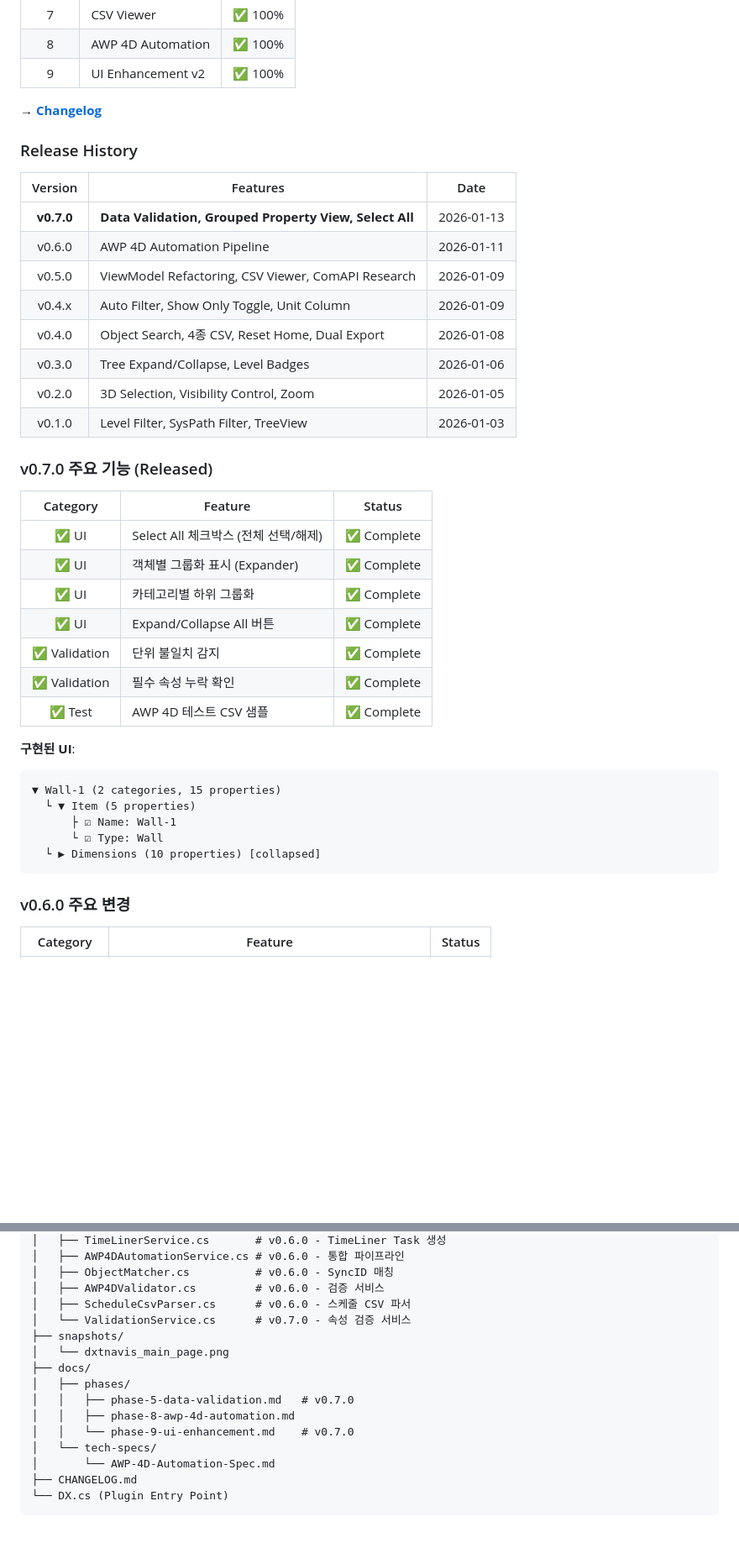
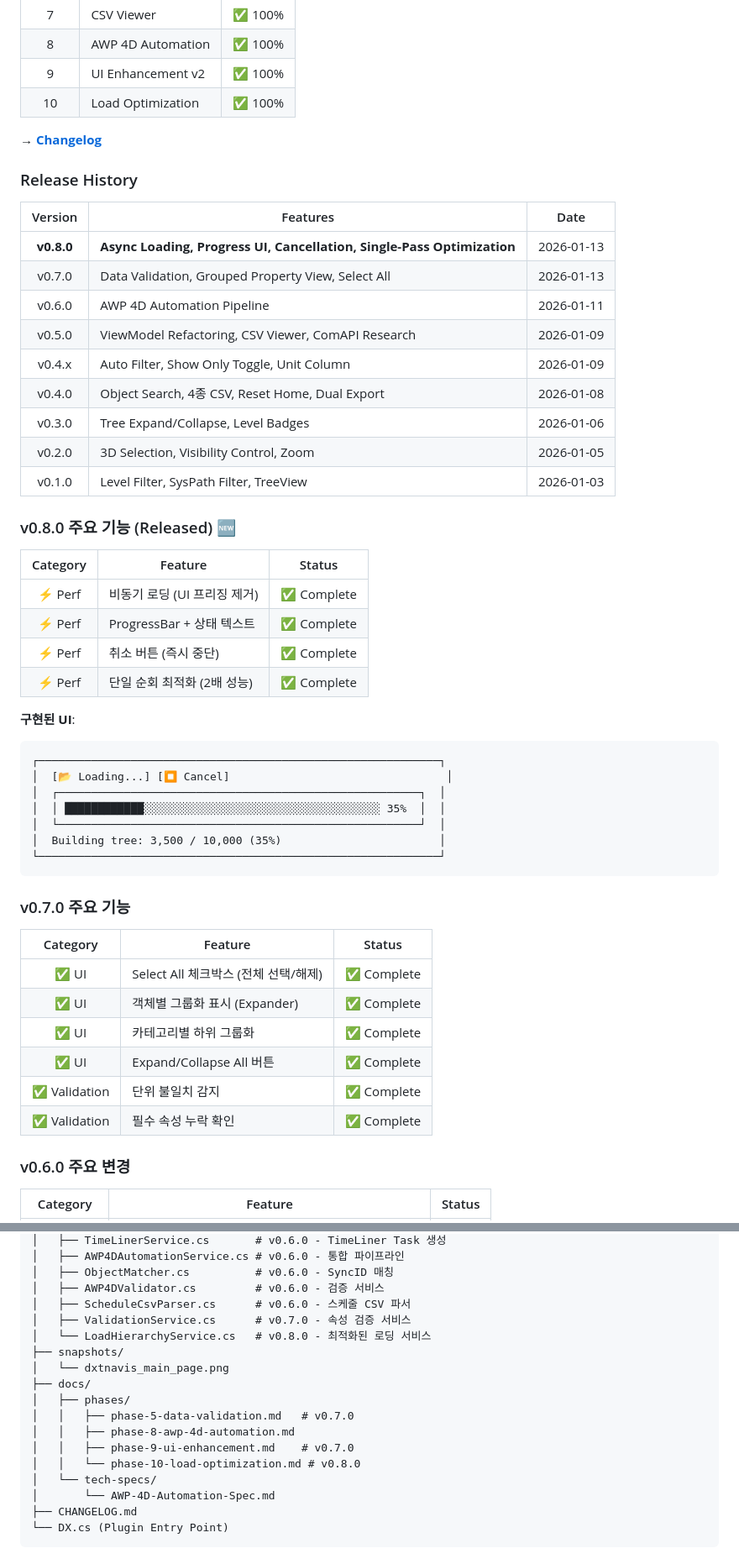
Before and after one commit to tygwan/DXTnavis, a Markdown page: README.md, 2 parts joined by grey strips. Shown at 84% size. Rendered like a GitHub page; folded sections open; blank space fills up the shorter version.

````diff
--- a/README.md
+++ b/README.md
@@ -173,6 +179,7 @@ v0.7.0: [====================] 100% ✅ Released 2026-01-13
 | 7 | CSV Viewer | ✅ 100% |
 | 8 | AWP 4D Automation | ✅ 100% |
 | 9 | UI Enhancement v2 | ✅ 100% |
+| 10 | Load Optimization | ✅ 100% |
 
 **→ [Changelog](CHANGELOG.md)**
 
@@ -180,7 +187,8 @@ v0.7.0: [====================] 100% ✅ Released 2026-01-13
 
 | Version | Features | Date |
 |:-------:|----------|:----:|
-| **v0.7.0** | **Data Validation, Grouped Property View, Select All** | 2026-01-13 |
+| **v0.8.0** | **Async Loading, Progress UI, Cancellation, Single-Pass Optimization** | 2026-01-13 |
+| v0.7.0 | Data Validation, Grouped Property View, Select All | 2026-01-13 |
 | v0.6.0 | AWP 4D Automation Pipeline | 2026-01-11 |
 | v0.5.0 | ViewModel Refactoring, CSV Viewer, ComAPI Research | 2026-01-09 |
 | v0.4.x | Auto Filter, Show Only Toggle, Unit Column | 2026-01-09 |
@@ -189,7 +197,27 @@ v0.7.0: [====================] 100% ✅ Released 2026-01-13
 | v0.2.0 | 3D Selection, Visibility Control, Zoom | 2026-01-05 |
 | v0.1.0 | Level Filter, SysPath Filter, TreeView | 2026-01-03 |
 
-### v0.7.0 주요 기능 (Released)
+### v0.8.0 주요 기능 (Released) 🆕
+
+| Category | Feature | Status |
+|:--------:|---------|:------:|
+| ⚡ Perf | 비동기 로딩 (UI 프리징 제거) | ✅ Complete |
+| ⚡ Perf | ProgressBar + 상태 텍스트 | ✅ Complete |
+| ⚡ Perf | 취소 버튼 (즉시 중단) | ✅ Complete |
+| ⚡ Perf | 단일 순회 최적화 (2배 성능) | ✅ Complete |
+
+**구현된 UI**:
+```
+┌─────────────────────────────────────────────────────────────┐
+│  [📂 Loading...] [⏹ Cancel]                                 │
+│  ┌───────────────────────────────────────────────────────┐  │
+│  │ ████████████░░░░░░░░░░░░░░░░░░░░░░░░░░░░░░░░░░░░ 35%  │  │
+│  └───────────────────────────────────────────────────────┘  │
+│  Building tree: 3,500 / 10,000 (35%)                        │
+└─────────────────────────────────────────────────────────────┘
+```
+
+### v0.7.0 주요 기능
 
 | Category | Feature | Status |
 |:--------:|---------|:------:|
@@ -199,16 +227,6 @@ v0.7.0: [====================] 100% ✅ Released 2026-01-13
 | ✅ UI | Expand/Collapse All 버튼 | ✅ Complete |
 | ✅ Validation | 단위 불일치 감지 | ✅ Complete |
 | ✅ Validation | 필수 속성 누락 확인 | ✅ Complete |
-| ✅ Test | AWP 4D 테스트 CSV 샘플 | ✅ Complete |
-
-**구현된 UI**:
-```
-▼ Wall-1 (2 categories, 15 properties)
-  └ ▼ Item (5 properties)
-      ├ ☑ Name: Wall-1
-      └ ☑ Type: Wall
-  └ ▶ Dimensions (10 properties) [collapsed]
-```
 
 ### v0.6.0 주요 변경
 
@@ -256,14 +275,16 @@ dxtnavis/
 │   ├── ObjectMatcher.cs          # v0.6.0 - SyncID 매칭
 │   ├── AWP4DValidator.cs         # v0.6.0 - 검증 서비스
 │   ├── ScheduleCsvParser.cs      # v0.6.0 - 스케줄 CSV 파서
-│   └── ValidationService.cs      # v0.7.0 - 속성 검증 서비스
+│   ├── ValidationService.cs      # v0.7.0 - 속성 검증 서비스
+│   └── LoadHierarchyService.cs   # v0.8.0 - 최적화된 로딩 서비스
 ├── snapshots/
 │   └── dxtnavis_main_page.png
 ├── docs/
 │   ├── phases/
 │   │   ├── phase-5-data-validation.md   # v0.7.0
 │   │   ├── phase-8-awp-4d-automation.md
-│   │   └── phase-9-ui-enhancement.md    # v0.7.0
+│   │   ├── phase-9-ui-enhancement.md    # v0.7.0
+│   │   └── phase-10-load-optimization.md # v0.8.0
 │   └── tech-specs/
 │       └── AWP-4D-Automation-Spec.md
 ├── CHANGELOG.md
````
Also changed, not shown: other parts of README.md (+17 -10 lines).
